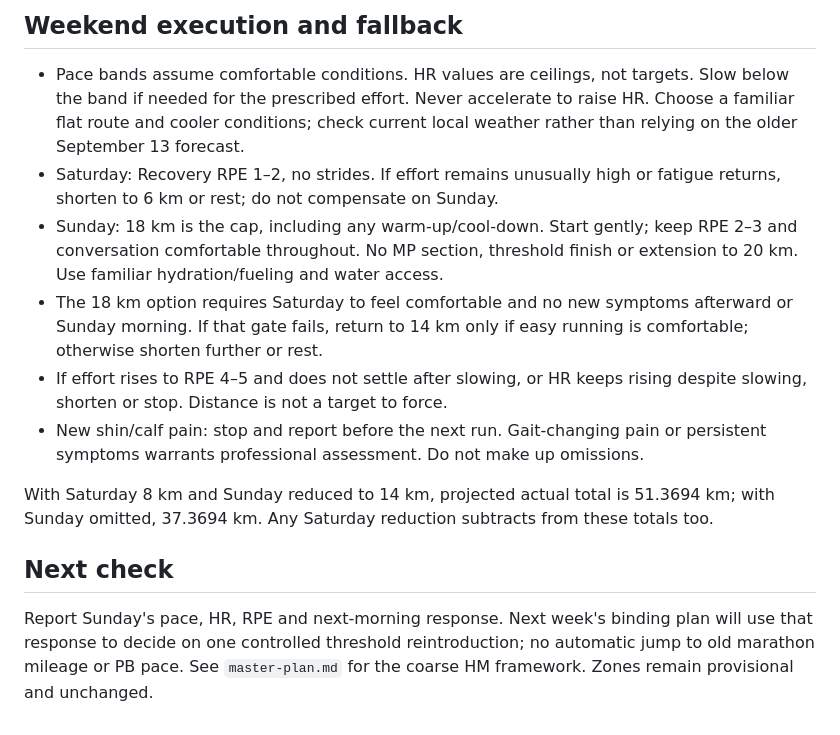
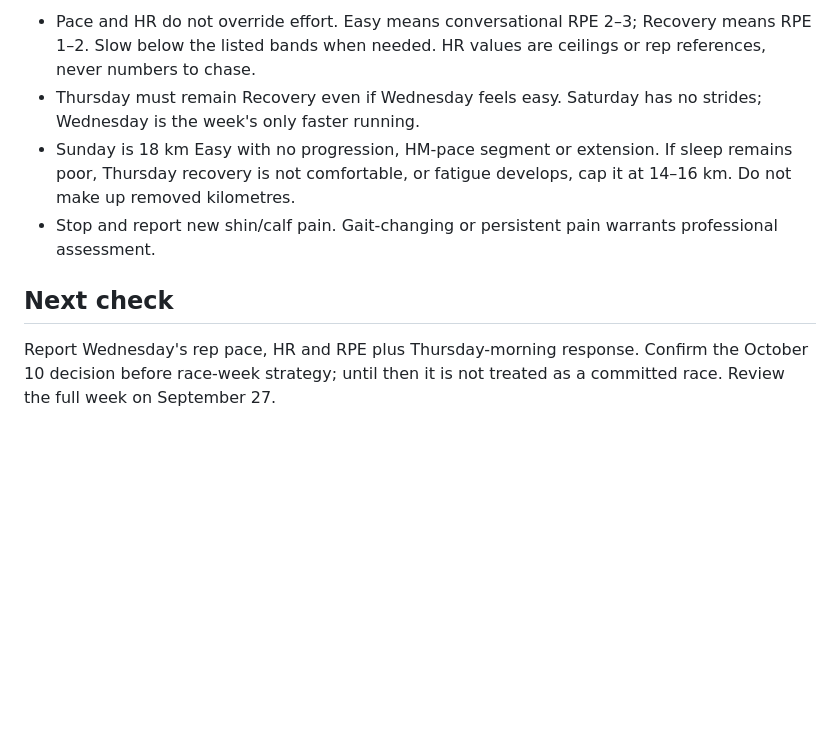
Before and after one commit to melentiev-e/aicoach, a Markdown page: plan/current-week.md, the part around one of its changes. GitHub-like rendering; blank space fills up the shorter version.

```diff
--- a/plan/current-week.md
+++ b/plan/current-week.md
@@ -43,30 +37,17 @@ opportunity; no mileage to make up.
 
-## Weekend execution and fallback
-
-- Pace bands assume comfortable conditions. HR values are ceilings, not targets.
-  Slow below the band if needed for the prescribed effort. Never accelerate to
-  raise HR. Choose a familiar flat route and cooler conditions; check current
-  local weather rather than relying on the older September 13 forecast.
-- Saturday: Recovery RPE 1–2, no strides. If effort remains unusually high or
-  fatigue returns, shorten to 6 km or rest; do not compensate on Sunday.
-- Sunday: 18 km is the cap, including any warm-up/cool-down. Start gently; keep
-  RPE 2–3 and conversation comfortable throughout. No MP section, threshold
-  finish or extension to 20 km. Use familiar hydration/fueling and water access.
-- The 18 km option requires Saturday to feel comfortable and no new symptoms
-  afterward or Sunday morning. If that gate fails, return to 14 km only if easy
-  running is comfortable; otherwise shorten further or rest.
-- If effort rises to RPE 4–5 and does not settle after slowing, or HR keeps rising
-  despite slowing, shorten or stop. Distance is not a target to force.
-- New shin/calf pain: stop and report before the next run. Gait-changing pain or
-  persistent symptoms warrants professional assessment. Do not make up omissions.
-
-With Saturday 8 km and Sunday reduced to 14 km, projected actual total is
-51.3694 km; with Sunday omitted, 37.3694 km. Any Saturday reduction subtracts
-from these totals too.
+- Pace and HR do not override effort. Easy means conversational RPE 2–3; Recovery
+  means RPE 1–2. Slow below the listed bands when needed. HR values are ceilings or
+  rep references, never numbers to chase.
+- Thursday must remain Recovery even if Wednesday feels easy. Saturday has no strides;
+  Wednesday is the week's only faster running.
+- Sunday is 18 km Easy with no progression, HM-pace segment or extension. If sleep
+  remains poor, Thursday recovery is not comfortable, or fatigue develops, cap it
+  at 14–16 km. Do not make up removed kilometres.
+- Stop and report new shin/calf pain. Gait-changing or persistent pain warrants
+  professional assessment.
 
 ## Next check
 
-Report Sunday's pace, HR, RPE and next-morning response. Next week's binding plan
-will use that response to decide on one controlled threshold reintroduction;
-no automatic jump to old marathon mileage or PB pace. See `master-plan.md` for
-the coarse HM framework. Zones remain provisional and unchanged.
+Report Wednesday's rep pace, HR and RPE plus Thursday-morning response. Confirm the
+October 10 decision before race-week strategy; until then it is not treated as a
+committed race. Review the full week on September 27.
```
Also changed, not shown: other parts of plan/current-week.md (+27 -33 lines), plan/archive/2026-09-14-to-09-20.md (added, +72 -0 lines), reviews/2026-09-20.md (added, +60 -0 lines).
